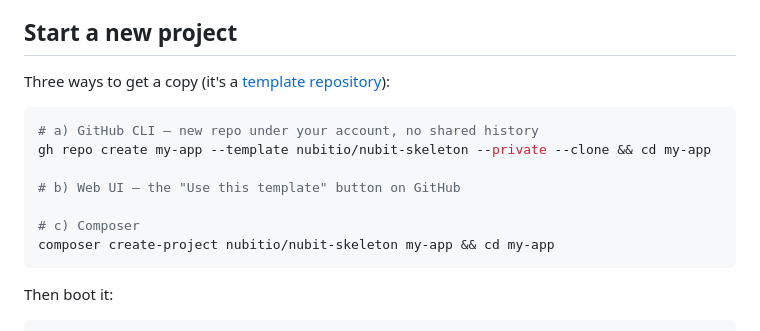
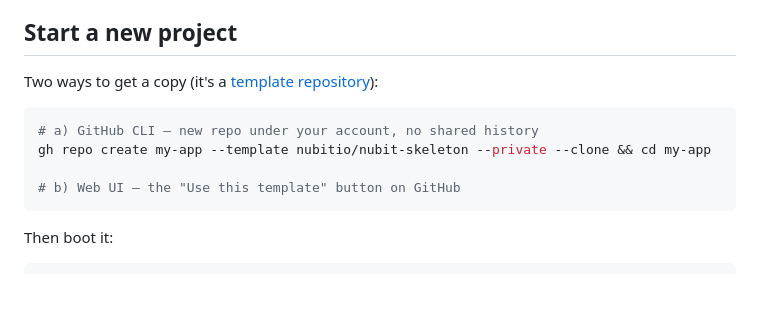
Before and after one commit to nubitio/nubit-skeleton, a Markdown page: README.md, the part around the change. Drawn GitHub-style; blank space fills up the shorter version.

Commit message:
docs: drop composer create-project from getting started
The skeleton is distributed as a GitHub template, not a Packagist package.

````diff
--- a/README.md
+++ b/README.md
@@ -6,16 +6,13 @@ Annotate an entity → get a datagrid with filters/sorting/search, create/edit f
 
 ## Start a new project
 
-Three ways to get a copy (it's a [template repository](https://github.com/nubitio/nubit-skeleton)):
+Two ways to get a copy (it's a [template repository](https://github.com/nubitio/nubit-skeleton)):
 
 ```bash
 # a) GitHub CLI — new repo under your account, no shared history
 gh repo create my-app --template nubitio/nubit-skeleton --private --clone && cd my-app
 
 # b) Web UI — the "Use this template" button on GitHub
-
-# c) Composer
-composer create-project nubitio/nubit-skeleton my-app && cd my-app
 ```
 
 Then boot it:
````
